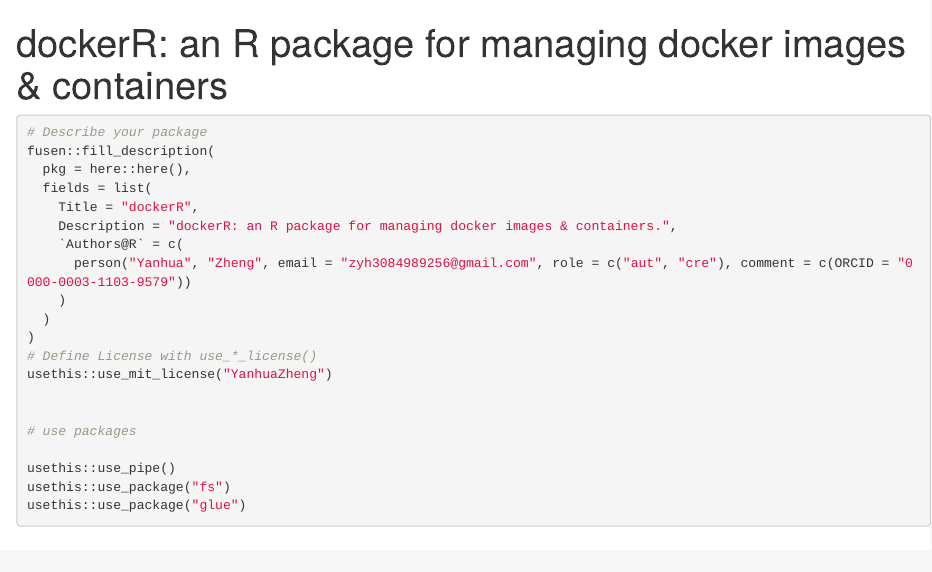
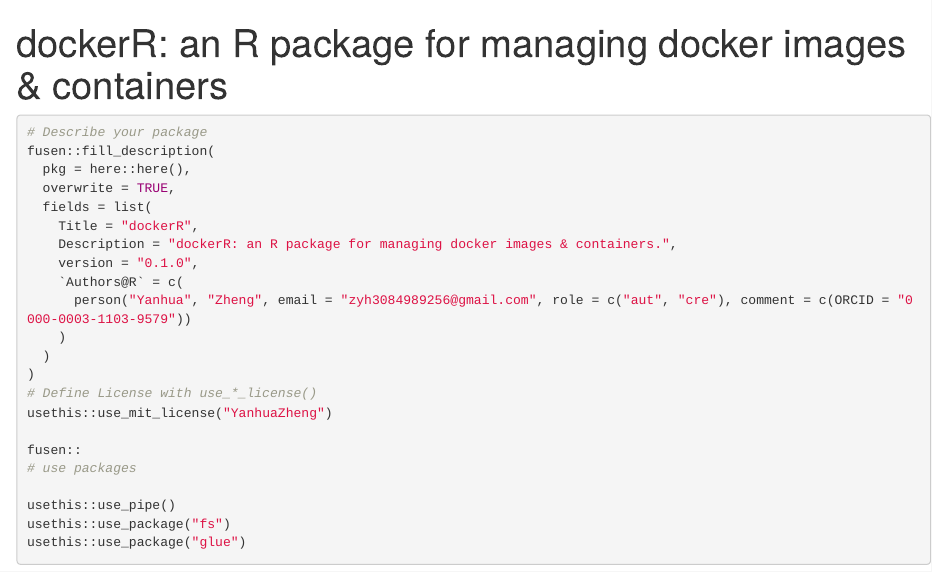
Before and after one commit to rainoffallingstar/dockerR, an R Markdown document (dev/flat_first.Rmd): the page in a window 1100 px wide, from its top. Rendered offline with R 4.5, knitr and Pandoc, with nearby package versions; code that draws random numbers runs with fixed seeds of ours; some code elsewhere in the file could not run offline.

Commit message:
add version info

```diff
--- a/dev/flat_first.Rmd
+++ b/dev/flat_first.Rmd
@@ -28,9 +28,11 @@ Note: when you will use other flat templates, this part will be in a separate fi
 # Describe your package
 fusen::fill_description(
   pkg = here::here(),
+  overwrite = TRUE,
   fields = list(
     Title = "dockerR",
     Description = "dockerR: an R package for managing docker images & containers.",
+    version = "0.1.0",
     `Authors@R` = c(
       person("Yanhua", "Zheng", email = "zyh3084989256@gmail.com", role = c("aut", "cre"), comment = c(ORCID = "0000-0003-1103-9579"))
     )
@@ -39,7 +41,7 @@ fusen::fill_description(
 # Define License with use_*_license()
 usethis::use_mit_license("YanhuaZheng")
 
-
+fusen::
 # use packages
 
 usethis::use_pipe()
```
Also changed, not shown: 1 other file.
